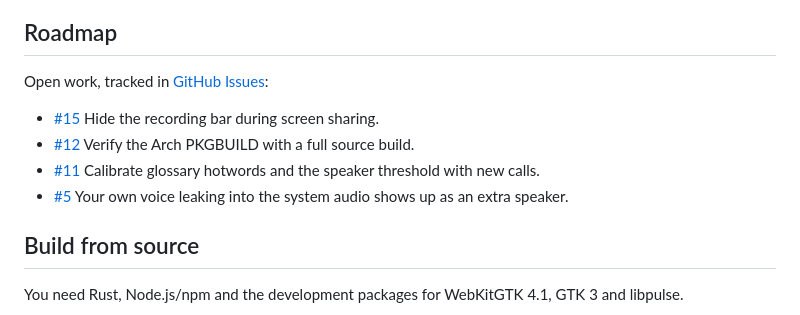
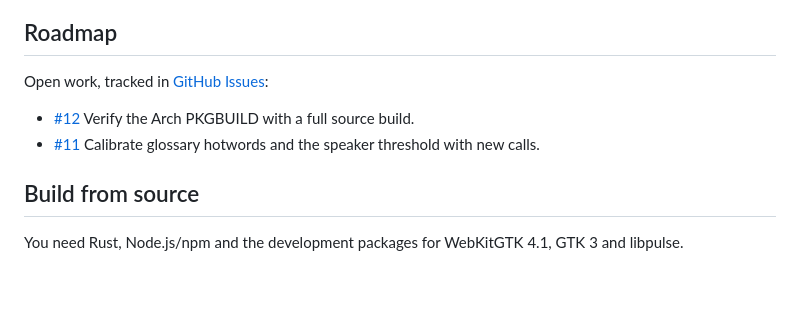
Before and after one commit to petebarbosa/Rustranscript, a Markdown page: README.md, the part around the change. GitHub-like rendering; blank space fills up the shorter version.

Commit message:
docs: roadmap sem #15 e #5 (wontfix)
Co-Authored-By: Claude <noreply@anthropic.com>

```diff
--- a/README.md
+++ b/README.md
@@ -89,10 +89,8 @@ transcription engine. Remove the folder to erase everything.
 
 Open work, tracked in [GitHub Issues](https://github.com/petebarbosa/Transcriptary/issues):
 
-- [#15](https://github.com/petebarbosa/Transcriptary/issues/15) Hide the recording bar during screen sharing.
 - [#12](https://github.com/petebarbosa/Transcriptary/issues/12) Verify the Arch PKGBUILD with a full source build.
 - [#11](https://github.com/petebarbosa/Transcriptary/issues/11) Calibrate glossary hotwords and the speaker threshold with new calls.
-- [#5](https://github.com/petebarbosa/Transcriptary/issues/5) Your own voice leaking into the system audio shows up as an extra speaker.
 
 ## Build from source
 
```
